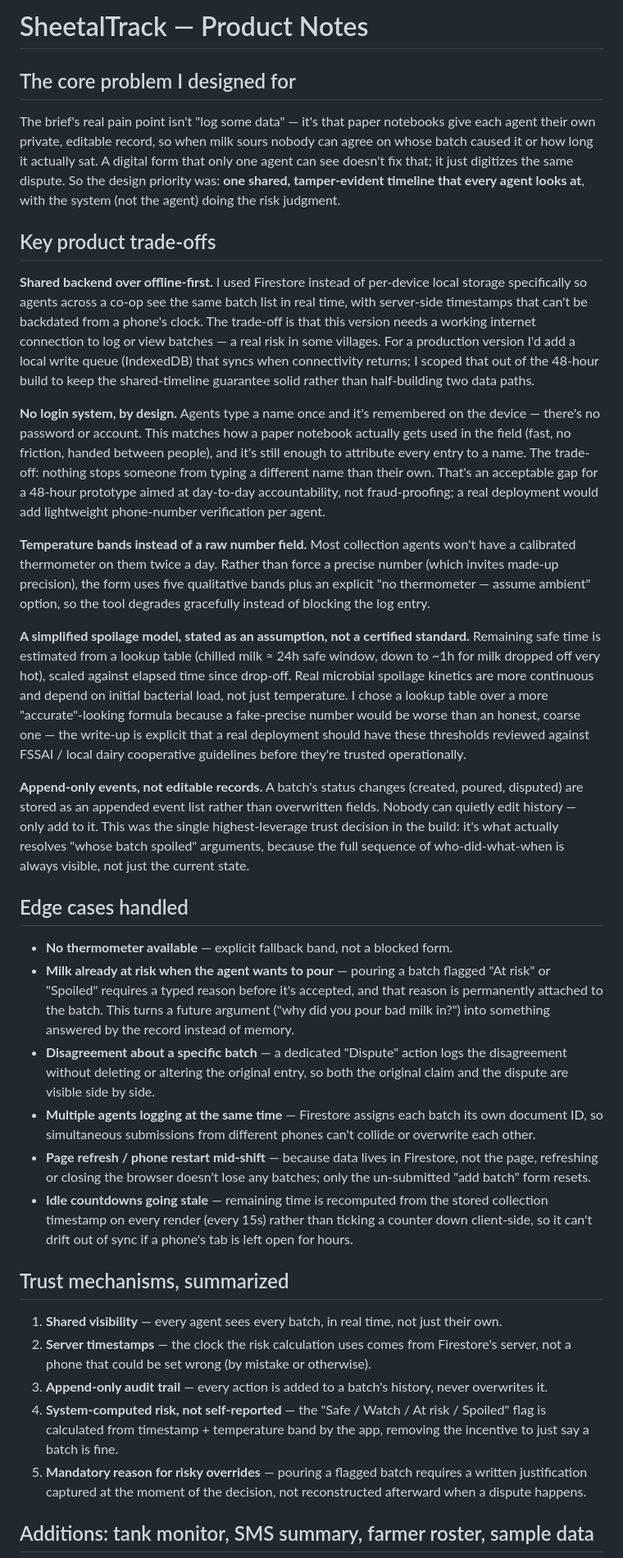
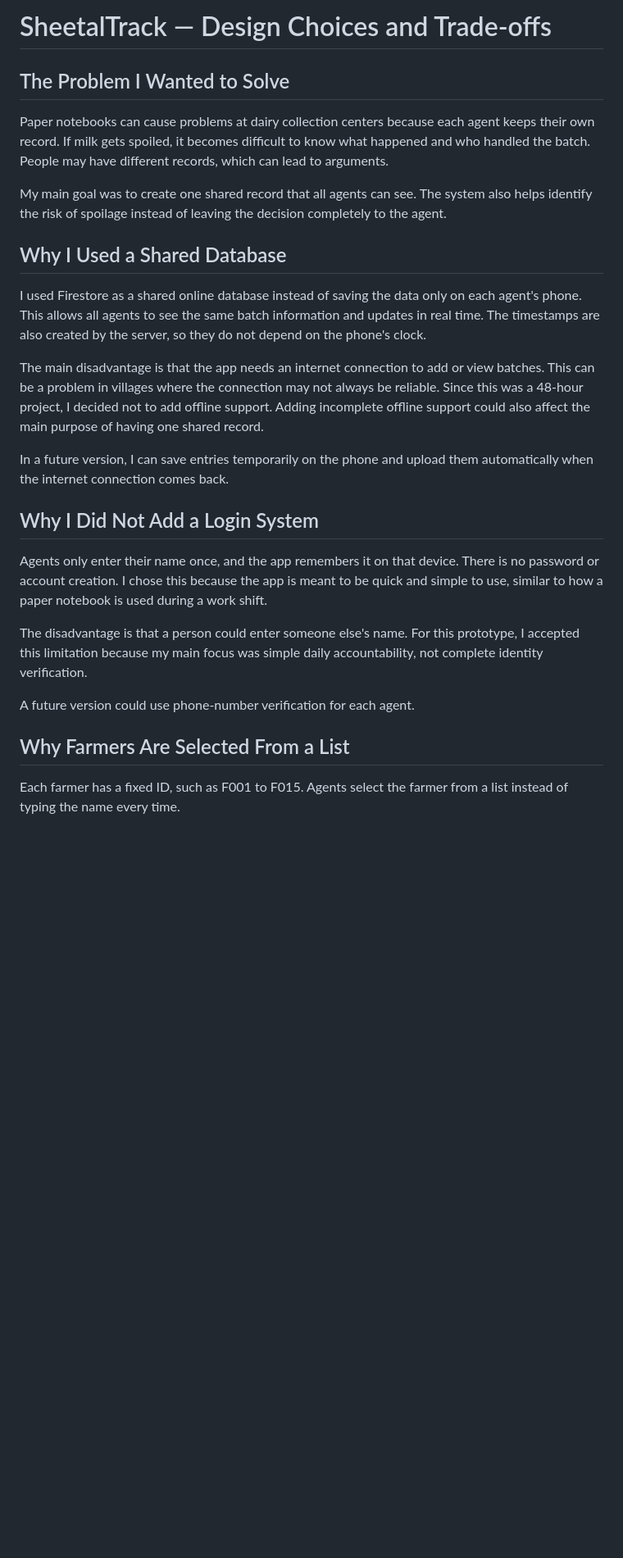
Before and after one commit to Asfiashub/OAKS-task-round-2-, a Markdown page: TRADEOFFS.md, the part around one of its changes. Shown at 82% size. Rendered like a GitHub page; blank space fills up the shorter version.

```diff
--- a/TRADEOFFS.md
+++ b/TRADEOFFS.md
@@ -1,99 +1,28 @@
-# SheetalTrack — Product Notes
+# SheetalTrack — Design Choices and Trade-offs
 
-## The core problem I designed for
+## The Problem I Wanted to Solve
 
-The brief's real pain point isn't "log some data" — it's that paper
-notebooks give each agent their own private, editable record, so when milk
-sours nobody can agree on whose batch caused it or how long it actually
-sat. A digital form that only one agent can see doesn't fix that; it just
-digitizes the same dispute. So the design priority was: **one shared,
-tamper-evident timeline that every agent looks at**, with the system (not
-the agent) doing the risk judgment.
+Paper notebooks can cause problems at dairy collection centers because each agent keeps their own record. If milk gets spoiled, it becomes difficult to know what happened and who handled the batch. People may have different records, which can lead to arguments.
 
-## Key product trade-offs
+My main goal was to create one shared record that all agents can see. The system also helps identify the risk of spoilage instead of leaving the decision completely to the agent.
 
-**Shared backend over offline-first.** I used Firestore instead of
-per-device local storage specifically so agents across a co-op see the same
-batch list in real time, with server-side timestamps that can't be
-backdated from a phone's clock. The trade-off is that this version needs a
-working internet connection to log or view batches — a real risk in some
-villages. For a production version I'd add a local write queue (IndexedDB)
-that syncs when connectivity returns; I scoped that out of the 48-hour
-build to keep the shared-timeline guarantee solid rather than half-building
-two data paths.
+## Why I Used a Shared Database
 
-**No login system, by design.** Agents type a name once and it's
-remembered on the device — there's no password or account. This matches
-how a paper notebook actually gets used in the field (fast, no friction,
-handed between people), and it's still enough to attribute every entry to
-a name. The trade-off: nothing stops someone from typing a different name
-than their own. That's an acceptable gap for a 48-hour prototype aimed at
-day-to-day accountability, not fraud-proofing; a real deployment would add
-lightweight phone-number verification per agent.
+I used Firestore as a shared online database instead of saving the data only on each agent's phone. This allows all agents to see the same batch information and updates in real time. The timestamps are also created by the server, so they do not depend on the phone's clock.
 
-**Temperature bands instead of a raw number field.** Most collection
-agents won't have a calibrated thermometer on them twice a day. Rather than
-force a precise number (which invites made-up precision), the form uses
-five qualitative bands plus an explicit "no thermometer — assume ambient"
-option, so the tool degrades gracefully instead of blocking the log entry.
+The main disadvantage is that the app needs an internet connection to add or view batches. This can be a problem in villages where the connection may not always be reliable. Since this was a 48-hour project, I decided not to add offline support. Adding incomplete offline support could also affect the main purpose of having one shared record.
 
-**A simplified spoilage model, stated as an assumption, not a certified
-standard.** Remaining safe time is estimated from a lookup table (chilled
-milk ≈ 24h safe window, down to ~1h for milk dropped off very hot), scaled
-against elapsed time since drop-off. Real microbial spoilage kinetics are
-more continuous and depend on initial bacterial load, not just temperature.
-I chose a lookup table over a more "accurate"-looking formula because a
-fake-precise number would be worse than an honest, coarse one — the write-up
-is explicit that a real deployment should have these thresholds reviewed
-against FSSAI / local dairy cooperative guidelines before they're trusted
-operationally.
+In a future version, I can save entries temporarily on the phone and upload them automatically when the internet connection comes back.
 
-**Append-only events, not editable records.** A batch's status changes
-(created, poured, disputed) are stored as an appended event list rather
-than overwritten fields. Nobody can quietly edit history — only add to it.
-This was the single highest-leverage trust decision in the build: it's
-what actually resolves "whose batch spoiled" arguments, because the full
-sequence of who-did-what-when is always visible, not just the current
-state.
+## Why I Did Not Add a Login System
 
-## Edge cases handled
+Agents only enter their name once, and the app remembers it on that device. There is no password or account creation. I chose this because the app is meant to be quick and simple to use, similar to how a paper notebook is used during a work shift.
 
-- **No thermometer available** — explicit fallback band, not a blocked
-  form.
-- **Milk already at risk when the agent wants to pour** — pouring a batch
-  flagged "At risk" or "Spoiled" requires a typed reason before it's
-  accepted, and that reason is permanently attached to the batch. This
-  turns a future argument ("why did you pour bad milk in?") into something
-  answered by the record instead of memory.
-- **Disagreement about a specific batch** — a dedicated "Dispute" action
-  logs the disagreement without deleting or altering the original entry,
-  so both the original claim and the dispute are visible side by side.
-- **Multiple agents logging at the same time** — Firestore assigns each
-  batch its own document ID, so simultaneous submissions from different
-  phones can't collide or overwrite each other.
-- **Page refresh / phone restart mid-shift** — because data lives in
-  Firestore, not the page, refreshing or closing the browser doesn't lose
-  any batches; only the un-submitted "add batch" form resets.
-- **Idle countdowns going stale** — remaining time is recomputed from the
-  stored collection timestamp on every render (every 15s) rather than
-  ticking a counter down client-side, so it can't drift out of sync if a
-  phone's tab is left open for hours.
+The disadvantage is that a person could enter someone else's name. For this prototype, I accepted this limitation because my main focus was simple daily accountability, not complete identity verification.
 
-## Trust mechanisms, summarized
+A future version could use phone-number verification for each agent.
 
-1. **Shared visibility** — every agent sees every batch, in real time, not
-   just their own.
-2. **Server timestamps** — the clock the risk calculation uses comes from
-   Firestore's server, not a phone that could be set wrong (by mistake or
-   otherwise).
-3. **Append-only audit trail** — every action is added to a batch's
-   history, never overwrites it.
-4. **System-computed risk, not self-reported** — the "Safe / Watch / At
-   risk / Spoiled" flag is calculated from timestamp + temperature band by
-   the app, removing the incentive to just say a batch is fine.
-5. **Mandatory reason for risky overrides** — pouring a flagged batch
-   requires a written justification captured at the moment of the
-   decision, not reconstructed afterward when a dispute happens.
+## Why Farmers Are Selected From a List
 
-## Additions: tank monitor, SMS summary, farmer roster, sample data
+Each farmer has a fixed ID, such as F001 to F015. Agents select the farmer from a list instead of typing the name every time.
 
```
Also changed, not shown: other parts of TRADEOFFS.md (+64 -50 lines).
